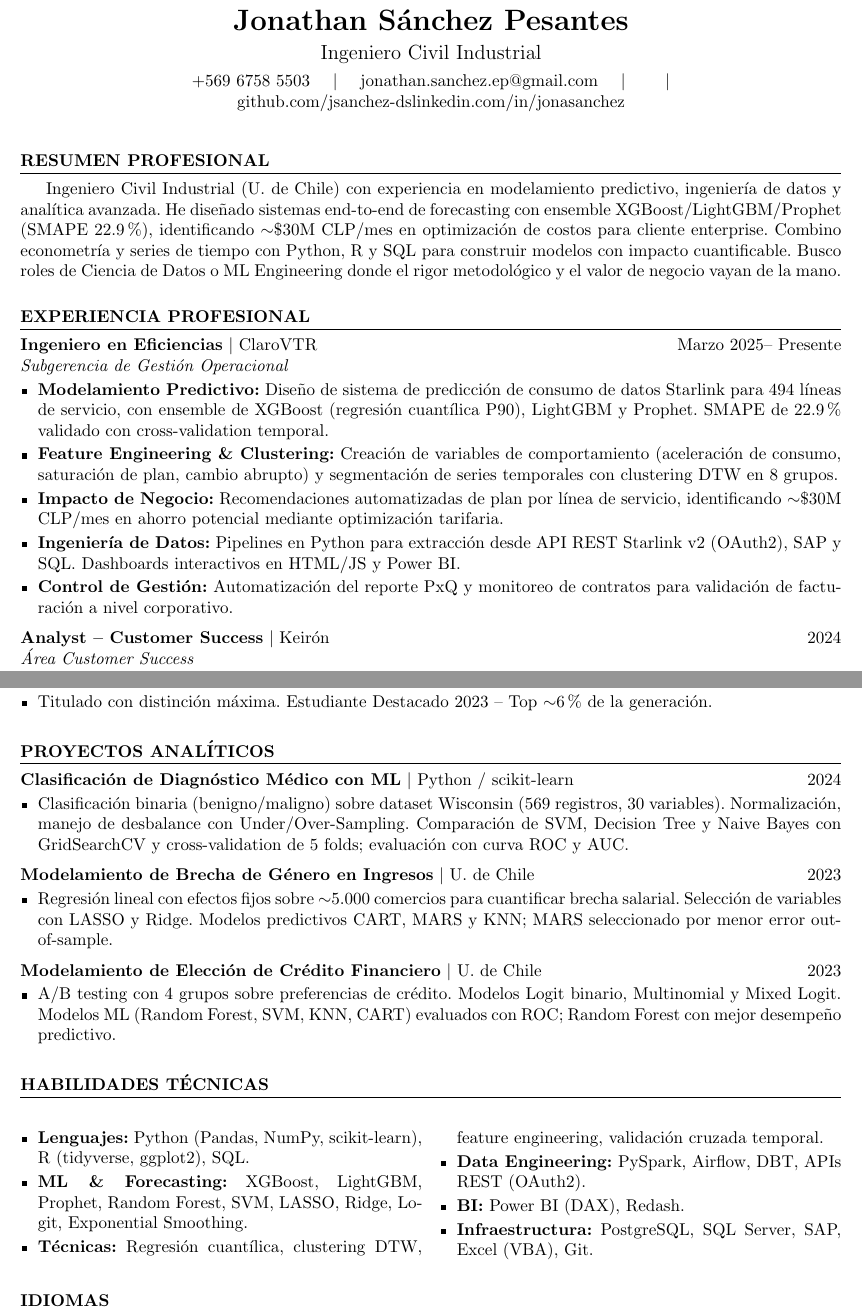
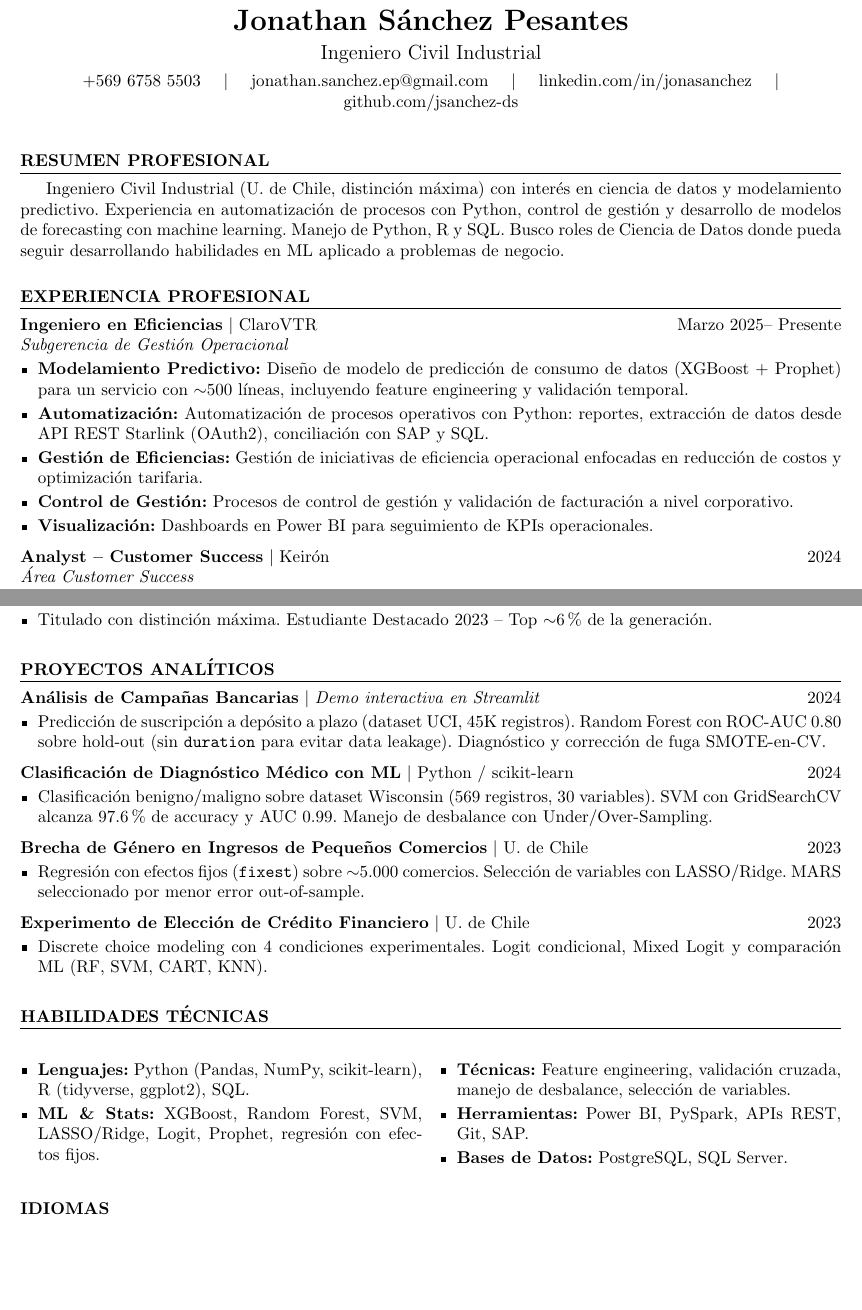
Before and after one commit to jsanchez-ds/cv, a LaTeX CV (latex/cv_modern.tex): two parts of pages 1 and 2 of 2, joined at a grey line, cut so that both start at the same text, the shorter picture padded with empty space. Compiled offline with pdfLaTeX.

Commit message:
Actualizar CVs: tono honesto, links a proyectos, proyecto bank-marketing

```diff
--- a/latex/cv_modern.tex
+++ b/latex/cv_modern.tex
@@ -28,14 +28,14 @@
     \normalsize
     +569 6758 5503 \quad $|$ \quad
     \href{mailto:jonathan.sanchez.ep@gmail.com}{jonathan.sanchez.ep@gmail.com} \quad $|$ \quad
-    \href{https://www.linkedin.com/in/jonasanchez} \quad $|$ \quad
-    \href{https://github.com/jsanchez-ds}{github.com/jsanchez-ds}{linkedin.com/in/jonasanchez}
+    \href{https://www.linkedin.com/in/jonasanchez}{linkedin.com/in/jonasanchez} \quad $|$ \quad
+    \href{https://github.com/jsanchez-ds}{github.com/jsanchez-ds}
 \end{center}
 \vspace{0.1cm}
 
 % --- RESUMEN ---
 \section*{Resumen Profesional}
-Ingeniero Civil Industrial (U. de Chile) con experiencia en modelamiento predictivo, ingeniería de datos y analítica avanzada. He diseñado sistemas end-to-end de forecasting con ensemble XGBoost/LightGBM/Prophet (SMAPE 22.9\%), identificando $\sim$\$30M CLP/mes en optimización de costos para cliente enterprise. Combino econometría y series de tiempo con Python, R y SQL para construir modelos con impacto cuantificable. Busco roles de Ciencia de Datos o ML Engineering donde el rigor metodológico y el valor de negocio vayan de la mano.
+Ingeniero Civil Industrial (U. de Chile, distinción máxima) con interés en ciencia de datos y modelamiento predictivo. Experiencia en automatización de procesos con Python, control de gestión y desarrollo de modelos de forecasting con machine learning. Manejo de Python, R y SQL. Busco roles de Ciencia de Datos donde pueda seguir desarrollando habilidades en ML aplicado a problemas de negocio.
 
 \sectionspace
 
@@ -45,11 +45,11 @@ Ingeniero Civil Industrial (U. de Chile) con experiencia en modelamiento predict
 \noindent\textbf{Ingeniero en Eficiencias} $|$ ClaroVTR \hfill Marzo 2025~--~Presente \\
 \textit{Subgerencia de Gestión Operacional}
 \begin{itemize}
-    \item \textbf{Modelamiento Predictivo:} Diseño de sistema de predicción de consumo de datos Starlink para 494 líneas de servicio, con ensemble de XGBoost (regresión cuantílica P90), LightGBM y Prophet. SMAPE de 22.9\% validado con cross-validation temporal.
-    \item \textbf{Feature Engineering \& Clustering:} Creación de variables de comportamiento (aceleración de consumo, saturación de plan, cambio abrupto) y segmentación de series temporales con clustering DTW en 8 grupos.
-    \item \textbf{Impacto de Negocio:} Recomendaciones automatizadas de plan por línea de servicio, identificando $\sim$\$30M CLP/mes en ahorro potencial mediante optimización tarifaria.
-    \item \textbf{Ingeniería de Datos:} Pipelines en Python para extracción desde API REST Starlink v2 (OAuth2), SAP y SQL. Dashboards interactivos en HTML/JS y Power BI.
-    \item \textbf{Control de Gestión:} Automatización del reporte PxQ y monitoreo de contratos para validación de facturación a nivel corporativo.
+    \item \textbf{Modelamiento Predictivo:} Diseño de modelo de predicción de consumo de datos (XGBoost + Prophet) para un servicio con $\sim$500 líneas, incluyendo feature engineering y validación temporal.
+    \item \textbf{Automatización:} Automatización de procesos operativos con Python: reportes, extracción de datos desde API REST Starlink (OAuth2), conciliación con SAP y SQL.
+    \item \textbf{Gestión de Eficiencias:} Gestión de iniciativas de eficiencia operacional enfocadas en reducción de costos y optimización tarifaria.
+    \item \textbf{Control de Gestión:} Procesos de control de gestión y validación de facturación a nivel corporativo.
+    \item \textbf{Visualización:} Dashboards en Power BI para seguimiento de KPIs operacionales.
 \end{itemize}
 \entryspace
 
@@ -108,21 +108,27 @@ Ingeniero Civil Industrial (U. de Chile) con experiencia en modelamiento predict
 % --- PROYECTOS ANALÍTICOS ---
 \section*{Proyectos Analíticos}
 
-\noindent\textbf{Clasificación de Diagnóstico Médico con ML} $|$ Python / scikit-learn \hfill 2024
+\noindent\textbf{\href{https://bank-marketing-analysis-jsanchez.streamlit.app/}{Análisis de Campañas Bancarias}} $|$ \textit{Demo interactiva en Streamlit} \hfill 2024
 \begin{itemize}
-    \item Clasificación binaria (benigno/maligno) sobre dataset Wisconsin (569 registros, 30 variables). Normalización, manejo de desbalance con Under/Over-Sampling. Comparación de SVM, Decision Tree y Naive Bayes con GridSearchCV y cross-validation de 5 folds; evaluación con curva ROC y AUC.
+    \item Predicción de suscripción a depósito a plazo (dataset UCI, 45K registros). Random Forest con ROC-AUC 0.80 sobre hold-out (sin \texttt{duration} para evitar data leakage). Diagnóstico y corrección de fuga SMOTE-en-CV.
 \end{itemize}
 \entryspace
 
-\noindent\textbf{Modelamiento de Brecha de Género en Ingresos} $|$ U. de Chile \hfill 2023
+\noindent\textbf{\href{https://jsanchez-ds.github.io/medical-diagnosis-classification/}{Clasificación de Diagnóstico Médico con ML}} $|$ Python / scikit-learn \hfill 2024
 \begin{itemize}
-    \item Regresión lineal con efectos fijos sobre $\sim$5.000 comercios para cuantificar brecha salarial. Selección de variables con LASSO y Ridge. Modelos predictivos CART, MARS y KNN; MARS seleccionado por menor error out-of-sample.
+    \item Clasificación benigno/maligno sobre dataset Wisconsin (569 registros, 30 variables). SVM con GridSearchCV alcanza 97.6\% de accuracy y AUC 0.99. Manejo de desbalance con Under/Over-Sampling.
 \end{itemize}
 \entryspace
 
-\noindent\textbf{Modelamiento de Elección de Crédito Financiero} $|$ U. de Chile \hfill 2023
+\noindent\textbf{\href{https://jsanchez-ds.github.io/gender-income-gap/}{Brecha de Género en Ingresos de Pequeños Comercios}} $|$ U. de Chile \hfill 2023
 \begin{itemize}
-    \item A/B testing con 4 grupos sobre preferencias de crédito. Modelos Logit binario, Multinomial y Mixed Logit. Modelos ML (Random Forest, SVM, KNN, CART) evaluados con ROC; Random Forest con mejor desempeño predictivo.
+    \item Regresión con efectos fijos (\texttt{fixest}) sobre $\sim$5.000 comercios. Selección de variables con LASSO/Ridge. MARS seleccionado por menor error out-of-sample.
+\end{itemize}
+\entryspace
+
+\noindent\textbf{\href{https://jsanchez-ds.github.io/credit-choice-experiment/}{Experimento de Elección de Crédito Financiero}} $|$ U. de Chile \hfill 2023
+\begin{itemize}
+    \item Discrete choice modeling con 4 condiciones experimentales. Logit condicional, Mixed Logit y comparación ML (RF, SVM, CART, KNN).
 \end{itemize}
 
 \sectionspace
@@ -132,11 +138,10 @@ Ingeniero Civil Industrial (U. de Chile) con experiencia en modelamiento predict
 \begin{multicols}{2}
 \begin{itemize}
     \item \textbf{Lenguajes:} Python (Pandas, NumPy, scikit-learn), R (tidyverse, ggplot2), SQL.
-    \item \textbf{ML \& Forecasting:} XGBoost, LightGBM, Prophet, Random Forest, SVM, LASSO, Ridge, Logit, Exponential Smoothing.
-    \item \textbf{Técnicas:} Regresión cuantílica, clustering DTW, feature engineering, validación cruzada temporal.
-    \item \textbf{Data Engineering:} PySpark, Airflow, DBT, APIs REST (OAuth2).
-    \item \textbf{BI:} Power BI (DAX), Redash.
-    \item \textbf{Infraestructura:} PostgreSQL, SQL Server, SAP, Excel (VBA), Git.
+    \item \textbf{ML \& Stats:} XGBoost, Random Forest, SVM, LASSO/Ridge, Logit, Prophet, regresión con efectos fijos.
+    \item \textbf{Técnicas:} Feature engineering, validación cruzada, manejo de desbalance, selección de variables.
+    \item \textbf{Herramientas:} Power BI, PySpark, APIs REST, Git, SAP.
+    \item \textbf{Bases de Datos:} PostgreSQL, SQL Server.
 \end{itemize}
 \end{multicols}
 
```
Also changed, not shown: latex/cv_harvard.tex (+10 -10 lines).
